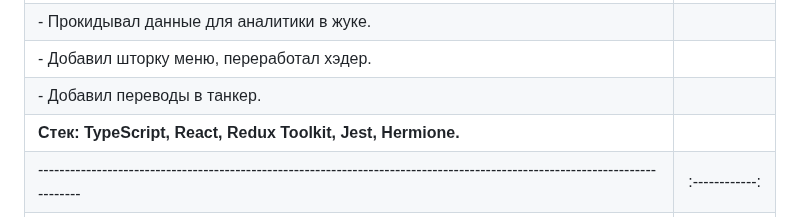
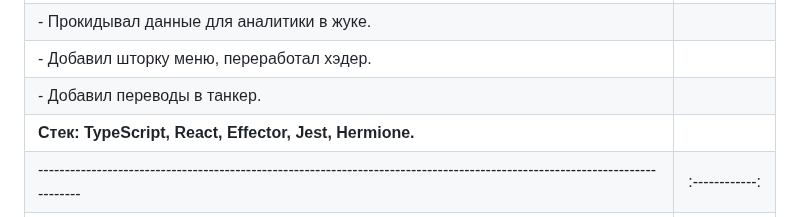
Before and after one commit to NoMoreGods/NoMoreGods, a Markdown page: README.md, the part around the change. Rendered like a GitHub page.

```diff
--- a/README.md
+++ b/README.md
@@ -24,7 +24,7 @@
 | - Прокидывал данные для аналитики в жуке. |                   |
 | - Добавил шторку меню, переработал хэдер. |                   |
 | - Добавил переводы в танкер. |                   |
-| **Стек: TypeScript, React, Redux Toolkit, Jest, Hermione.**|                   |
+| **Стек: TypeScript, React, Effector, Jest, Hermione.**|                   |
 | ----------------------------------------------------------------------------------------------------------------------------| :------------: |
 |**Яндекс. Команда Яндекс Директ. Frontend разработчик**                                | **06/2023   12/2023** |
 | [Yandex Директ](https://direct.yandex.ru/)                                       |                |
```
